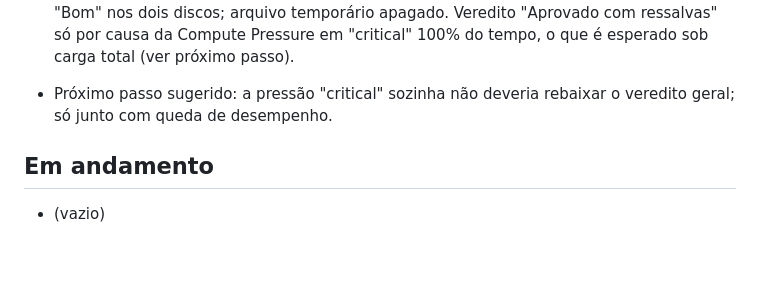
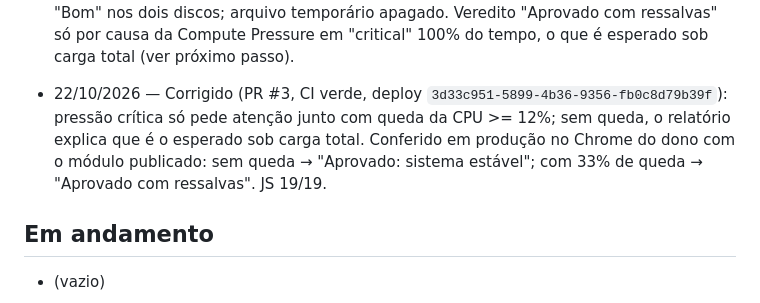
Before and after one commit to mikerock12/slt-stress-test, a Markdown page: contexto.md, the part around the change. Drawn GitHub-style; blank space fills up the shorter version.

Commit message:
Contexto: regra da pressão publicada

```diff
--- a/contexto.md
+++ b/contexto.md
@@ -80,8 +80,11 @@ links. Nenhum código delas foi copiado.
   discos; arquivo temporário apagado. Veredito "Aprovado com ressalvas" só por causa da
   Compute Pressure em "critical" 100% do tempo, o que é esperado sob carga total (ver
   próximo passo).
-- Próximo passo sugerido: a pressão "critical" sozinha não deveria rebaixar o veredito
-  geral; só junto com queda de desempenho.
+- 22/10/2026 — Corrigido (PR #3, CI verde, deploy `3d33c951-5899-4b36-9356-fb0c8d79b39f`):
+  pressão crítica só pede atenção junto com queda da CPU >= 12%; sem queda, o relatório
+  explica que é o esperado sob carga total. Conferido em produção no Chrome do dono com o
+  módulo publicado: sem queda → "Aprovado: sistema estável"; com 33% de queda → "Aprovado com
+  ressalvas". JS 19/19.
 
 ## Em andamento
 
```
